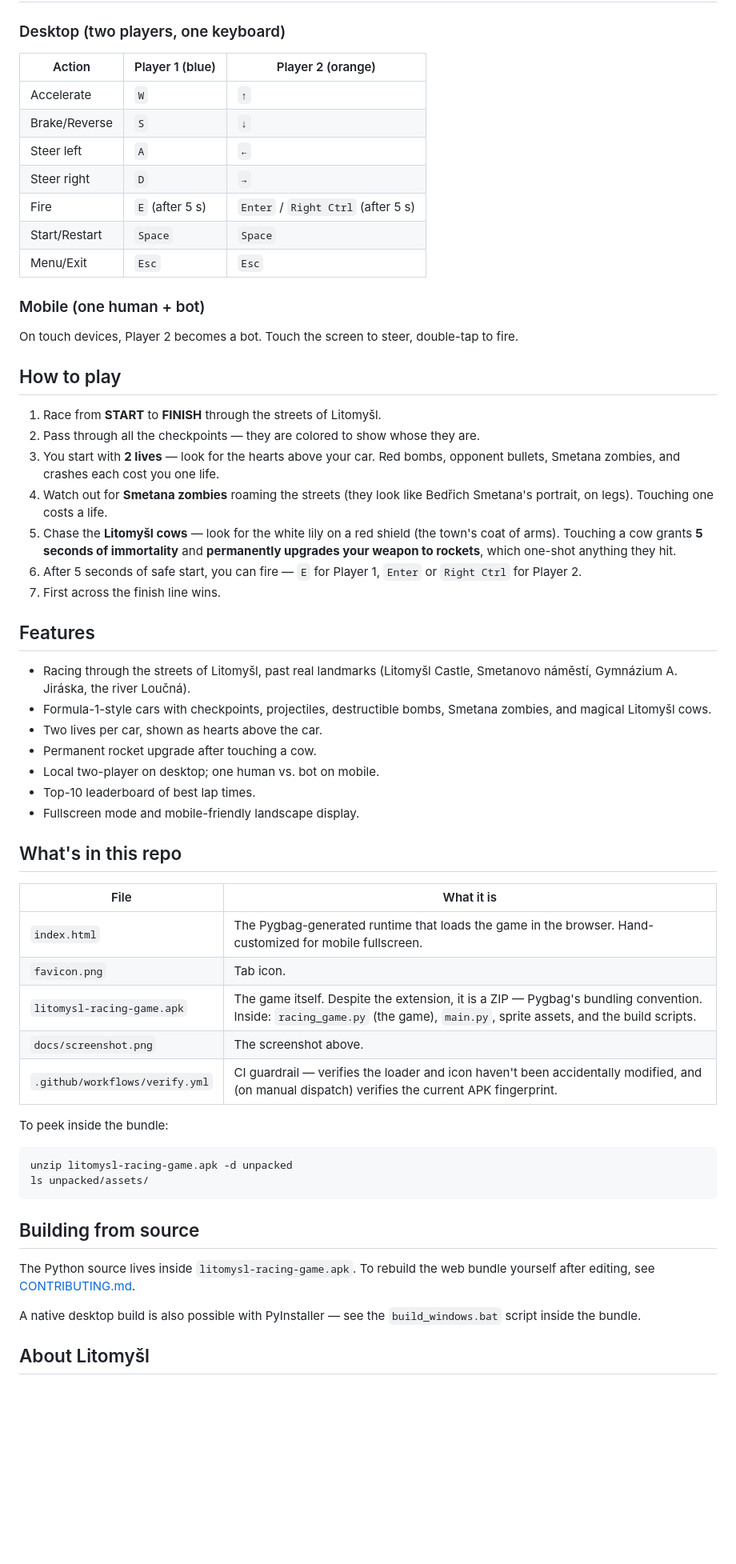
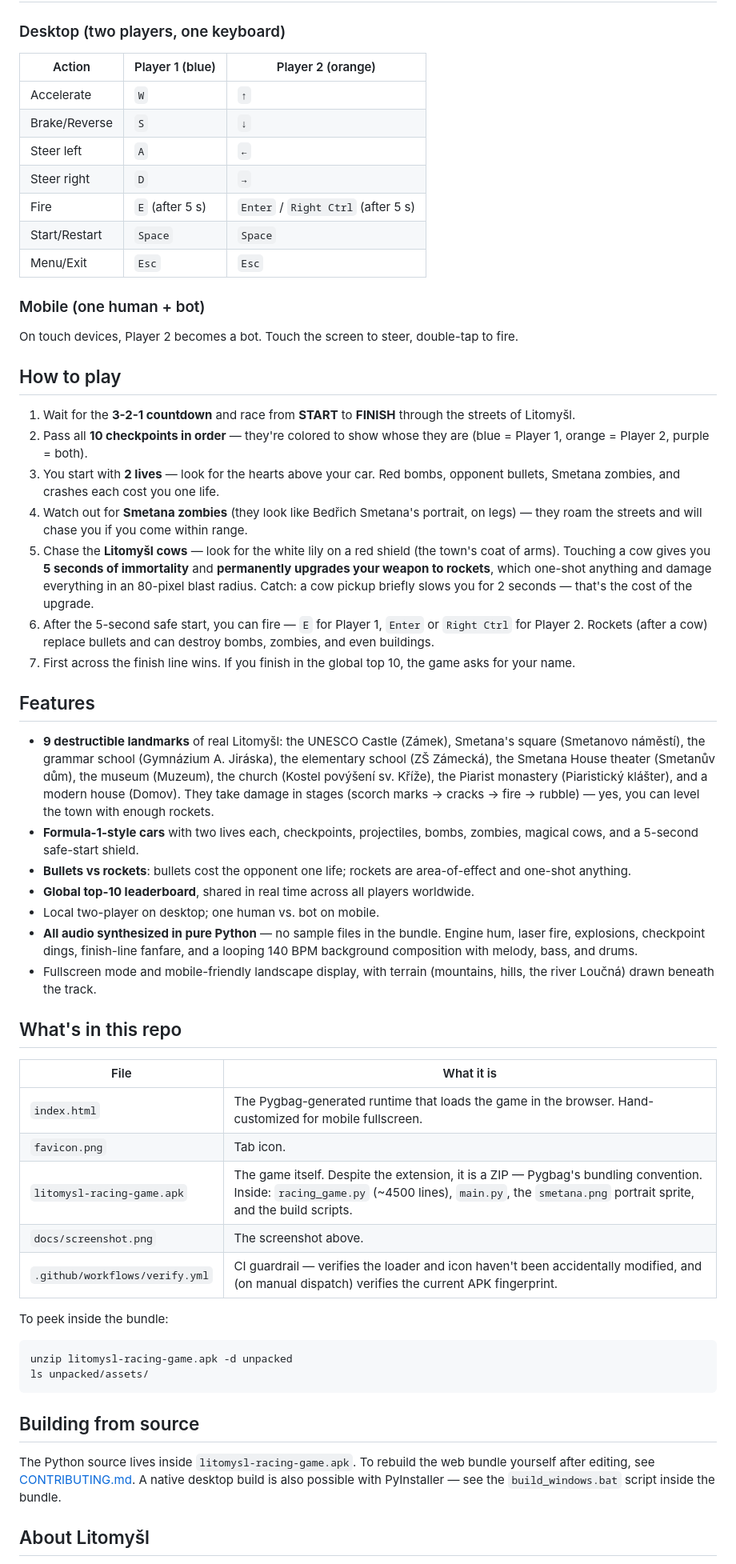
Before and after one commit to tjhavranek/race, a Markdown page: README.md, the part around one of its changes. Shown at 80% size. GitHub-like rendering; blank space fills up the shorter version.

Commit message:
docs: README — exhaustive feature pass after deep source audit
A subagent did an exhaustive read of racing_game.py (~4500 lines) and
surfaced features the previous README missed or undersold. All claims
below verified against the source.

Added / corrected:

- Buildings are DESTRUCTIBLE. Each of nine real Litomyšl landmarks
  has 5 health; rockets/bullets damage them in stages from scorch
  marks to cracks to fire/smoke to rubble (racing_game.py:1515-1774).
  Previously the README implied buildings were just scenery.
- Now lists ALL nine landmarks, not four: Zámek Litomyšl (Castle),
  Smetanovo náměstí, Gymnázium A. Jiráska, ZŠ Zámecká, Smetanův dům
  (theater), Muzeum, Kostel povýšení sv. Kříže (church), Piaristický
  klášter (monastery), and Domov (modern house).
- Top-10 leaderboard is GLOBAL (shared across all players worldwide
  via npoint.io), not local. Game prompts for a name on a top-10
  finish (racing_game.py:432-596, 3637-3654).
- ALL audio is synthesized in pure Python — engine hum, laser fire,
  explosion rumble, checkpoint dings, finish fanfare, plus a looping
  140 BPM music composition with melody, bass, and drums
  (racing_game.py:141-322, 369-371). No audio assets in the bundle.
- 10 checkpoints must be passed IN ORDER (figure-8 pattern, color-
  coded per player: blue/orange/purple) (racing_game.py:2703-2745).
- Race begins with a 3-2-1 countdown (racing_game.py:3409-3413, 3950).
- Rockets are area-of-effect — 80-pixel blast radius can damage
  buildings, bombs, zombies, and the other car in one shot
  (racing_game.py:2452-2565). Bullets cost the opponent one life;
  rockets one-shot.
- Cow pickup has a tradeoff: 2-second self-stun (movement penalty)
  in addition to the 5s immortality + permanent rocket upgrade
  (racing_game.py:1810-1811, 3509-3517).
- Smetana zombies actively CHASE the nearest car within 400 px
  (racing_game.py:2219-2237), not just stand around.
- Map has visible terrain underneath the roads: mountains, hills,
  and the river Loučná (racing_game.py:2823-2889).

Game files (index.html, favicon.png, .apk) remain byte-identical.
Also tried to have Codex drive Playwright with a preserveDrawingBuffer
shim to capture a current Czech-label screenshot of the live game,
but Codex exited without producing output. Sticking with the existing
docs/screenshot.png.

Co-Authored-By: Claude Opus 4.7 (1M context) <noreply@anthropic.com>

```diff
--- a/README.md
+++ b/README.md
@@ -23,15 +23,15 @@ The graphics are charmingly 1980s. But it runs smoothly and it's fun.
 
 ### Desktop (two players, one keyboard)
 
-| Action        | Player 1 (blue)   | Player 2 (orange)    |
-|---------------|-------------------|----------------------|
-| Accelerate    | `W`               | `↑`                  |
-| Brake/Reverse | `S`               | `↓`                  |
-| Steer left    | `A`               | `←`                  |
-| Steer right   | `D`               | `→`                  |
+| Action        | Player 1 (blue)   | Player 2 (orange)                  |
+|---------------|-------------------|------------------------------------|
+| Accelerate    | `W`               | `↑`                                |
+| Brake/Reverse | `S`               | `↓`                                |
+| Steer left    | `A`               | `←`                                |
+| Steer right   | `D`               | `→`                                |
 | Fire          | `E` (after 5 s)   | `Enter` / `Right Ctrl` (after 5 s) |
-| Start/Restart | `Space`           | `Space`              |
-| Menu/Exit     | `Esc`             | `Esc`                |
+| Start/Restart | `Space`           | `Space`                            |
+| Menu/Exit     | `Esc`             | `Esc`                              |
 
 ### Mobile (one human + bot)
 
@@ -39,23 +39,23 @@ On touch devices, Player 2 becomes a bot. Touch the screen to steer, double-tap
 
 ## How to play
 
-1. Race from **START** to **FINISH** through the streets of Litomyšl.
-2. Pass through all the checkpoints — they are colored to show whose they are.
+1. Wait for the **3-2-1 countdown** and race from **START** to **FINISH** through the streets of Litomyšl.
+2. Pass all **10 checkpoints in order** — they're colored to show whose they are (blue = Player 1, orange = Player 2, purple = both).
 3. You start with **2 lives** — look for the hearts above your car. Red bombs, opponent bullets, Smetana zombies, and crashes each cost you one life.
-4. Watch out for **Smetana zombies** roaming the streets (they look like Bedřich Smetana's portrait, on legs). Touching one costs a life.
-5. Chase the **Litomyšl cows** — look for the white lily on a red shield (the town's coat of arms). Touching a cow grants **5 seconds of immortality** and **permanently upgrades your weapon to rockets**, which one-shot anything they hit.
-6. After 5 seconds of safe start, you can fire — `E` for Player 1, `Enter` or `Right Ctrl` for Player 2.
-7. First across the finish line wins.
+4. Watch out for **Smetana zombies** (they look like Bedřich Smetana's portrait, on legs) — they roam the streets and will chase you if you come within range.
+5. Chase the **Litomyšl cows** — look for the white lily on a red shield (the town's coat of arms). Touching a cow gives you **5 seconds of immortality** and **permanently upgrades your weapon to rockets**, which one-shot anything and damage everything in an 80-pixel blast radius. Catch: a cow pickup briefly slows you for 2 seconds — that's the cost of the upgrade.
+6. After the 5-second safe start, you can fire — `E` for Player 1, `Enter` or `Right Ctrl` for Player 2. Rockets (after a cow) replace bullets and can destroy bombs, zombies, and even buildings.
+7. First across the finish line wins. If you finish in the global top 10, the game asks for your name.
 
 ## Features
 
-- Racing through the streets of Litomyšl, past real landmarks (Litomyšl Castle, Smetanovo náměstí, Gymnázium A. Jiráska, the river Loučná).
-- Formula-1-style cars with checkpoints, projectiles, destructible bombs, Smetana zombies, and magical Litomyšl cows.
-- Two lives per car, shown as hearts above the car.
-- Permanent rocket upgrade after touching a cow.
+- **9 destructible landmarks** of real Litomyšl: the UNESCO Castle (Zámek), Smetana's square (Smetanovo náměstí), the grammar school (Gymnázium A. Jiráska), the elementary school (ZŠ Zámecká), the Smetana House theater (Smetanův dům), the museum (Muzeum), the church (Kostel povýšení sv. Kříže), the Piarist monastery (Piaristický klášter), and a modern house (Domov). They take damage in stages (scorch marks → cracks → fire → rubble) — yes, you can level the town with enough rockets.
+- **Formula-1-style cars** with two lives each, checkpoints, projectiles, bombs, zombies, magical cows, and a 5-second safe-start shield.
+- **Bullets vs rockets**: bullets cost the opponent one life; rockets are area-of-effect and one-shot anything.
+- **Global top-10 leaderboard**, shared in real time across all players worldwide.
 - Local two-player on desktop; one human vs. bot on mobile.
-- Top-10 leaderboard of best lap times.
-- Fullscreen mode and mobile-friendly landscape display.
+- **All audio synthesized in pure Python** — no sample files in the bundle. Engine hum, laser fire, explosions, checkpoint dings, finish-line fanfare, and a looping 140 BPM background composition with melody, bass, and drums.
+- Fullscreen mode and mobile-friendly landscape display, with terrain (mountains, hills, the river Loučná) drawn beneath the track.
 
 ## What's in this repo
 
@@ -63,7 +63,7 @@ On touch devices, Player 2 becomes a bot. Touch the screen to steer, double-tap
 |---|---|
 | `index.html` | The Pygbag-generated runtime that loads the game in the browser. Hand-customized for mobile fullscreen. |
 | `favicon.png` | Tab icon. |
-| `litomysl-racing-game.apk` | The game itself. Despite the extension, it is a ZIP — Pygbag's bundling convention. Inside: `racing_game.py` (the game), `main.py`, sprite assets, and the build scripts. |
+| `litomysl-racing-game.apk` | The game itself. Despite the extension, it is a ZIP — Pygbag's bundling convention. Inside: `racing_game.py` (~4500 lines), `main.py`, the `smetana.png` portrait sprite, and the build scripts. |
 | `docs/screenshot.png` | The screenshot above. |
 | `.github/workflows/verify.yml` | CI guardrail — verifies the loader and icon haven't been accidentally modified, and (on manual dispatch) verifies the current APK fingerprint. |
 
@@ -76,9 +76,7 @@ ls unpacked/assets/
 
 ## Building from source
 
-The Python source lives inside `litomysl-racing-game.apk`. To rebuild the web bundle yourself after editing, see [CONTRIBUTING.md](CONTRIBUTING.md).
-
-A native desktop build is also possible with PyInstaller — see the `build_windows.bat` script inside the bundle.
+The Python source lives inside `litomysl-racing-game.apk`. To rebuild the web bundle yourself after editing, see [CONTRIBUTING.md](CONTRIBUTING.md). A native desktop build is also possible with PyInstaller — see the `build_windows.bat` script inside the bundle.
 
 ## About Litomyšl
 
```
Also changed, not shown: other parts of README.md (+1 -1 lines).
